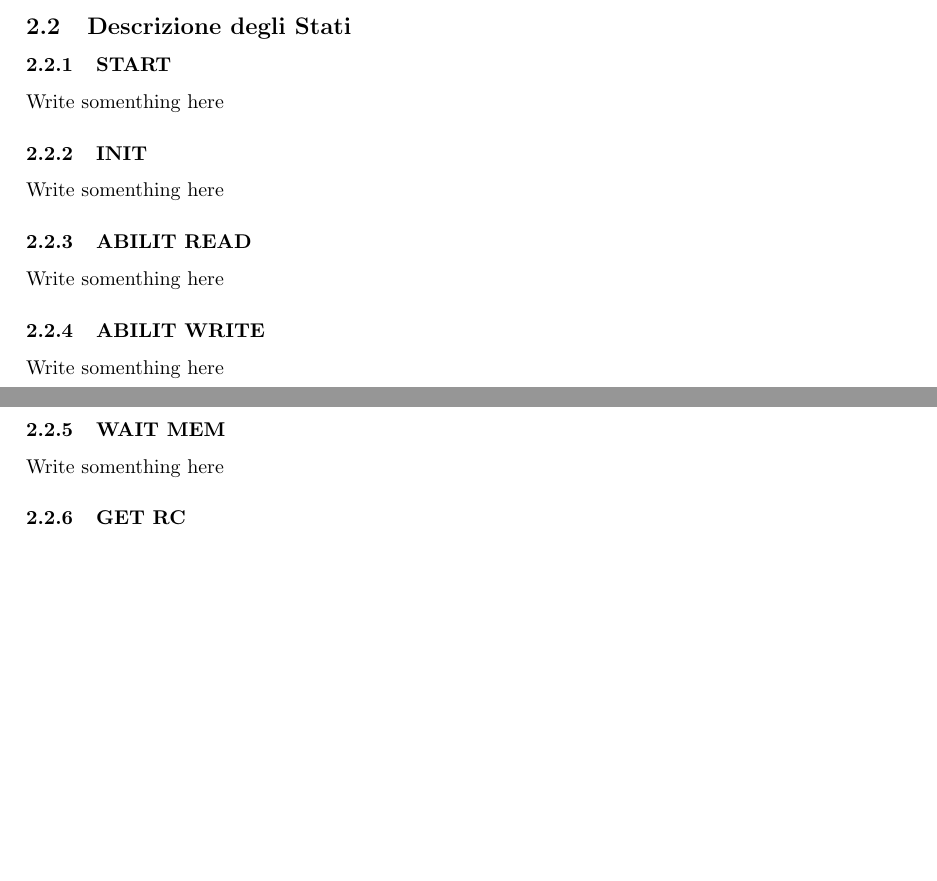
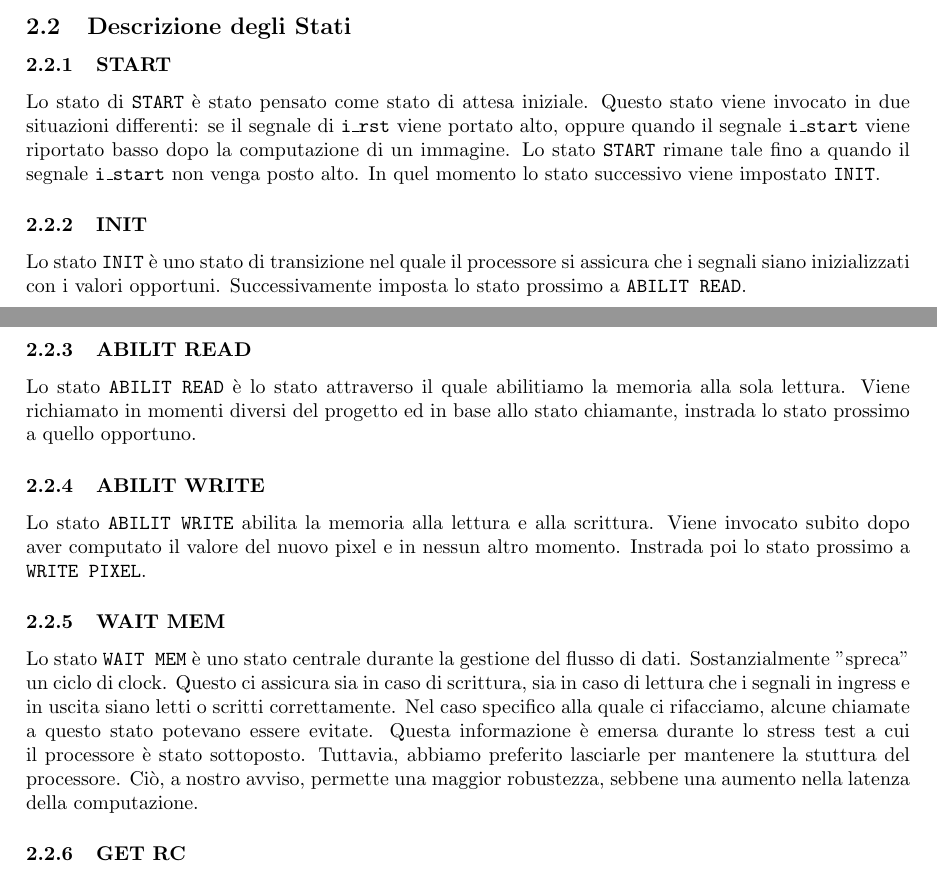
Before and after one commit to williamzeni99/RetiLogiche, a LaTeX paper (Documentation/10613915_10599689.tex): two parts of pages 1 and 2 of 2 before the commit and two parts of pages 1 and 2 of 3 after it, joined at a grey line, cut so that both start at the same text, the shorter picture padded with empty space. Compiled offline with pdfLaTeX.

Commit message:
scritti alcuni stati della specifica

```diff
--- a/Documentation/10613915_10599689.tex
+++ b/Documentation/10613915_10599689.tex
@@ -51,19 +51,19 @@ Write somenthing here
 
 \subsection{Descrizione degli Stati}
 \subsubsection{START}
-Write somenthing here
+Lo stato di \texttt{START} è stato pensato come stato di attesa iniziale. Questo stato viene invocato in due situazioni differenti: se il segnale di \texttt{i\_rst} viene portato alto, oppure quando il segnale \texttt{i\_start} viene riportato basso dopo la computazione di un immagine. Lo stato \texttt{START} rimane tale fino a quando il segnale \texttt{i\_start} non venga posto alto. In quel momento lo stato successivo viene impostato \texttt{INIT}.
 
 \subsubsection{INIT}
-Write somenthing here
+Lo stato \texttt{INIT} è uno stato di transizione nel quale il processore si assicura che i segnali siano inizializzati con i valori opportuni. Successivamente imposta lo stato prossimo a \texttt{ABILIT READ}.
 
 \subsubsection{ABILIT READ}
-Write somenthing here
+Lo stato \texttt{ABILIT READ} è lo stato attraverso il quale abilitiamo la memoria alla sola lettura. Viene richiamato in momenti diversi del progetto ed in base allo stato chiamante, instrada lo stato prossimo a quello opportuno.
 
 \subsubsection{ABILIT WRITE}
-Write somenthing here
+Lo stato \texttt{ABILIT WRITE} abilita la memoria alla lettura e alla scrittura. Viene invocato subito dopo aver computato il valore del nuovo pixel e in nessun altro momento. Instrada poi lo stato prossimo a \texttt{WRITE PIXEL}.
 
 \subsubsection{WAIT MEM}
-Write somenthing here
+Lo stato \texttt{WAIT MEM} è uno stato centrale durante la gestione del flusso di dati. Sostanzialmente "spreca" un ciclo di clock. Questo ci assicura sia in caso di scrittura, sia in caso di lettura che i segnali in ingress e in uscita siano letti o scritti correttamente. Nel caso specifico alla quale ci rifacciamo, alcune chiamate a questo stato potevano essere evitate. Questa informazione è emersa durante lo stress test a cui il processore è stato sottoposto. Tuttavia, abbiamo preferito lasciarle per mantenere la stuttura del processore. Ciò, a nostro avviso, permette una maggior robustezza, sebbene una aumento nella latenza della computazione.
 
 \subsubsection{GET RC}
 Write somenthing here
```
Also changed, not shown: Documentation/10613915_10599689.pdf.
